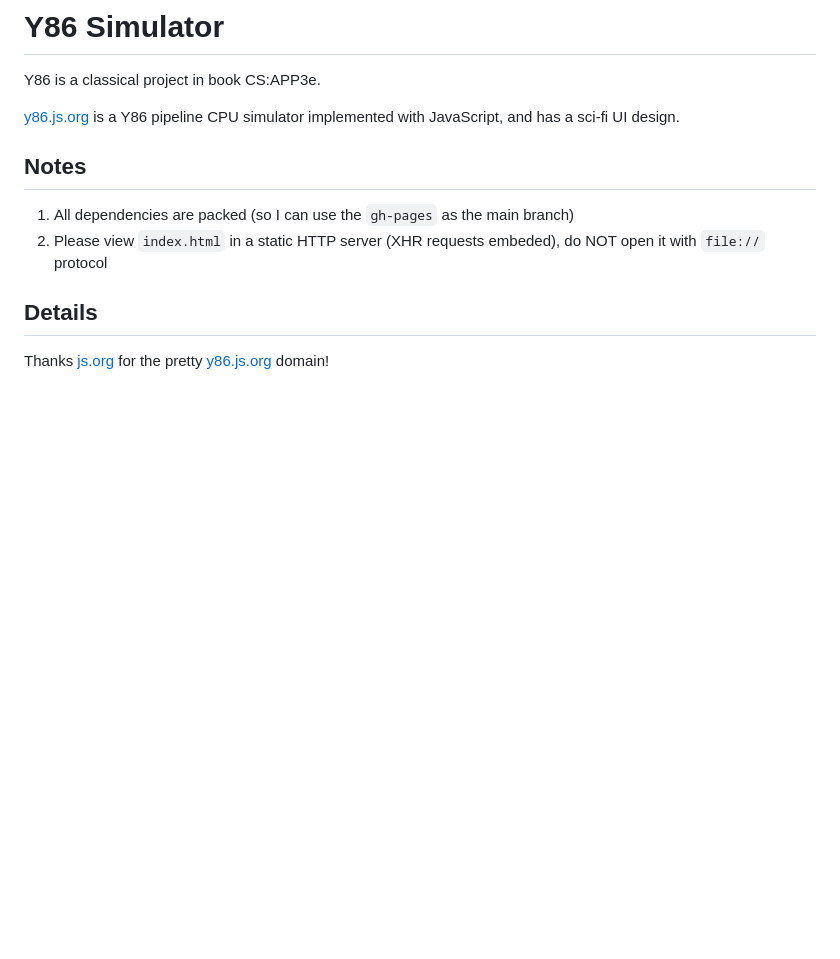
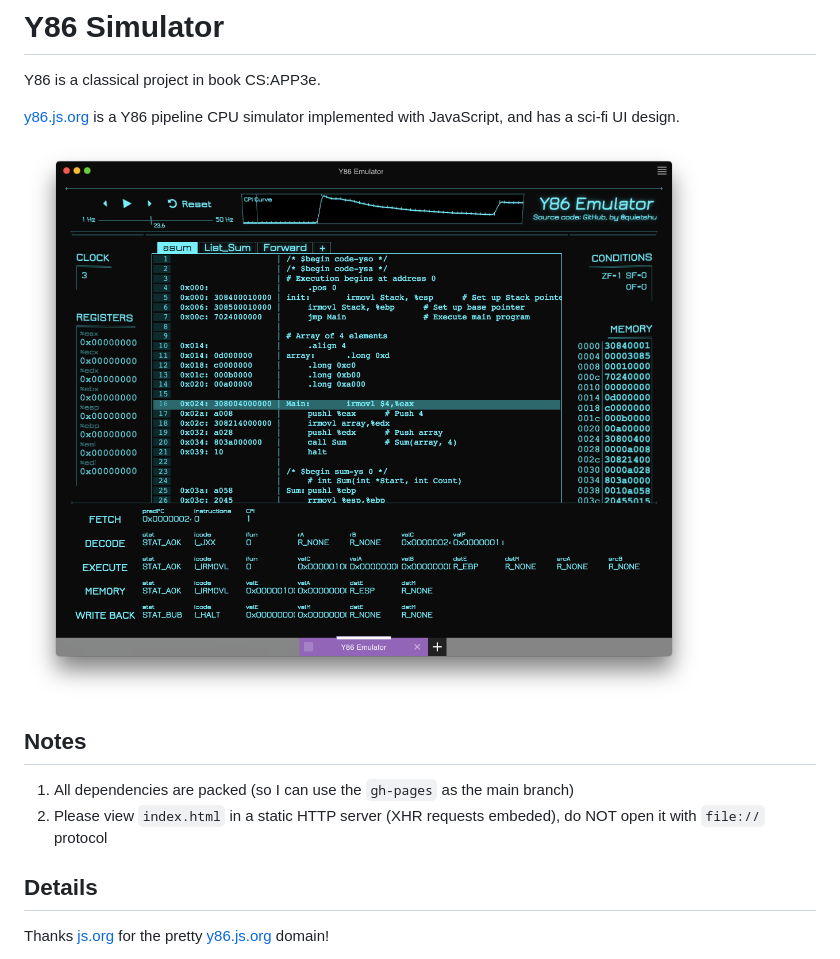
Before and after one commit to shuding/y86, a Markdown page: README.md, the part around the change. Rendered like a GitHub page; pictures changed too: screenshot.png (added); blank space fills up the shorter version.

Commit message:
Add screen shot

```diff
--- a/README.md
+++ b/README.md
@@ -3,6 +3,8 @@
 Y86 is a classical project in book CS:APP3e.
 
 [y86.js.org](http://y86.js.org) is a Y86 pipeline CPU simulator implemented with JavaScript, and has a sci-fi UI design.
+
+![screenshot](screenshot.png)
 
 ## Notes
 
```
